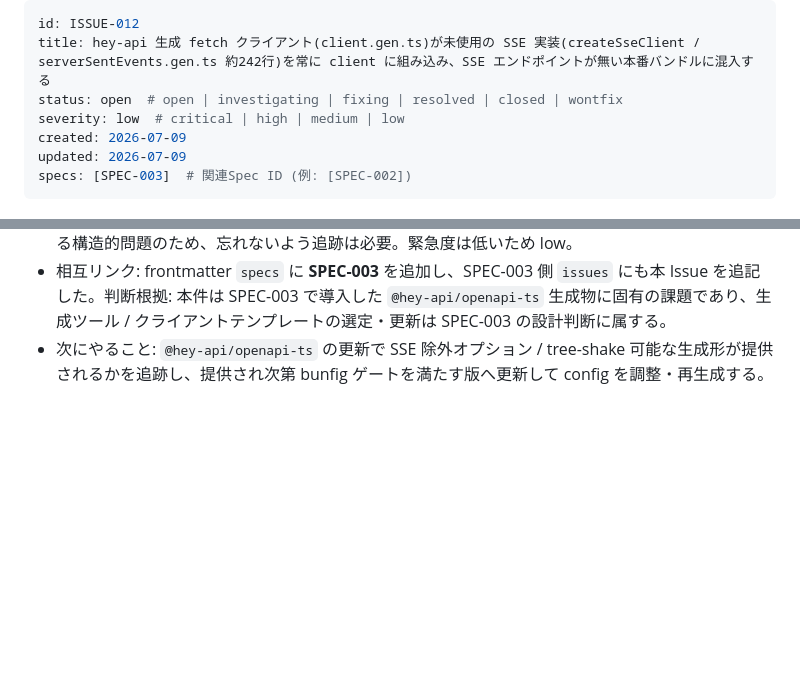
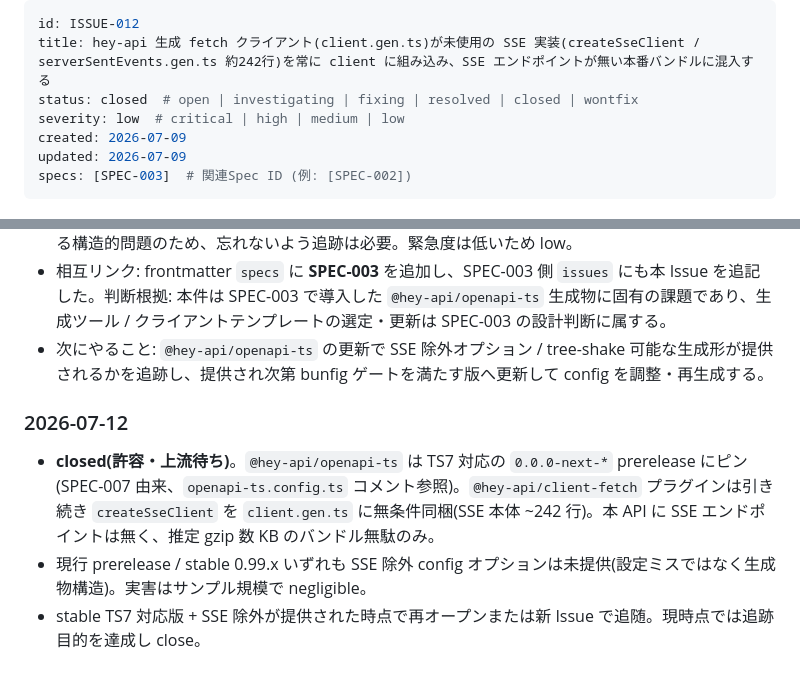
Before and after one commit to srrrs-7/cc-orchestrator, a Markdown page: docs/issues/20260709-012-web-hey-api-client-sse-code-in-production-bundle.md, 2 parts joined by grey strips. Rendered like a GitHub page; blank space fills up the shorter version.

Commit message:
docs(issues): close ISSUE-012 (hey-api SSE bundle waste accepted)
Co-authored-by: Cursor <cursoragent@cursor.com>

```diff
--- a/docs/issues/20260709-012-web-hey-api-client-sse-code-in-production-bundle.md
+++ b/docs/issues/20260709-012-web-hey-api-client-sse-code-in-production-bundle.md
@@ -1,7 +1,7 @@
 ---
 id: ISSUE-012
 title: hey-api 生成 fetch クライアント(client.gen.ts)が未使用の SSE 実装(createSseClient / serverSentEvents.gen.ts 約242行)を常に client に組み込み、SSE エンドポイントが無い本番バンドルに混入する
-status: open  # open | investigating | fixing | resolved | closed | wontfix
+status: closed  # open | investigating | fixing | resolved | closed | wontfix
 severity: low  # critical | high | medium | low
 created: 2026-07-09
 updated: 2026-07-09
@@ -93,4 +93,10 @@ SPEC-003(OpenAPI 型共有基盤)のレビューで「今回修正せず追跡
 - severity は **low** と判定。判定根拠: 機能不全ではなくバンドルサイズの軽微な無駄で、サンプル規模では実害がほぼ無い。ただし回避策が無く(プロパティ単位 tree-shake が効かない)、上流の対応がある構造的問題のため、忘れないよう追跡は必要。緊急度は低いため low。
 - 相互リンク: frontmatter `specs` に **SPEC-003** を追加し、SPEC-003 側 `issues` にも本 Issue を追記した。判断根拠: 本件は SPEC-003 で導入した `@hey-api/openapi-ts` 生成物に固有の課題であり、生成ツール / クライアントテンプレートの選定・更新は SPEC-003 の設計判断に属する。
 - 次にやること: `@hey-api/openapi-ts` の更新で SSE 除外オプション / tree-shake 可能な生成形が提供されるかを追跡し、提供され次第 bunfig ゲートを満たす版へ更新して config を調整・再生成する。
+
+### 2026-07-12
+
+- **closed(許容・上流待ち)**。`@hey-api/openapi-ts` は TS7 対応の `0.0.0-next-*` prerelease にピン(SPEC-007 由来、`openapi-ts.config.ts` コメント参照)。`@hey-api/client-fetch` プラグインは引き続き `createSseClient` を `client.gen.ts` に無条件同梱(SSE 本体 ~242 行)。本 API に SSE エンドポイントは無く、推定 gzip 数 KB のバンドル無駄のみ。
+- 現行 prerelease / stable 0.99.x いずれも SSE 除外 config オプションは未提供(設定ミスではなく生成物構造)。実害はサンプル規模で negligible。
+- stable TS7 対応版 + SSE 除外が提供された時点で再オープンまたは新 Issue で追随。現時点では追跡目的を達成し close。
 </content>
```
